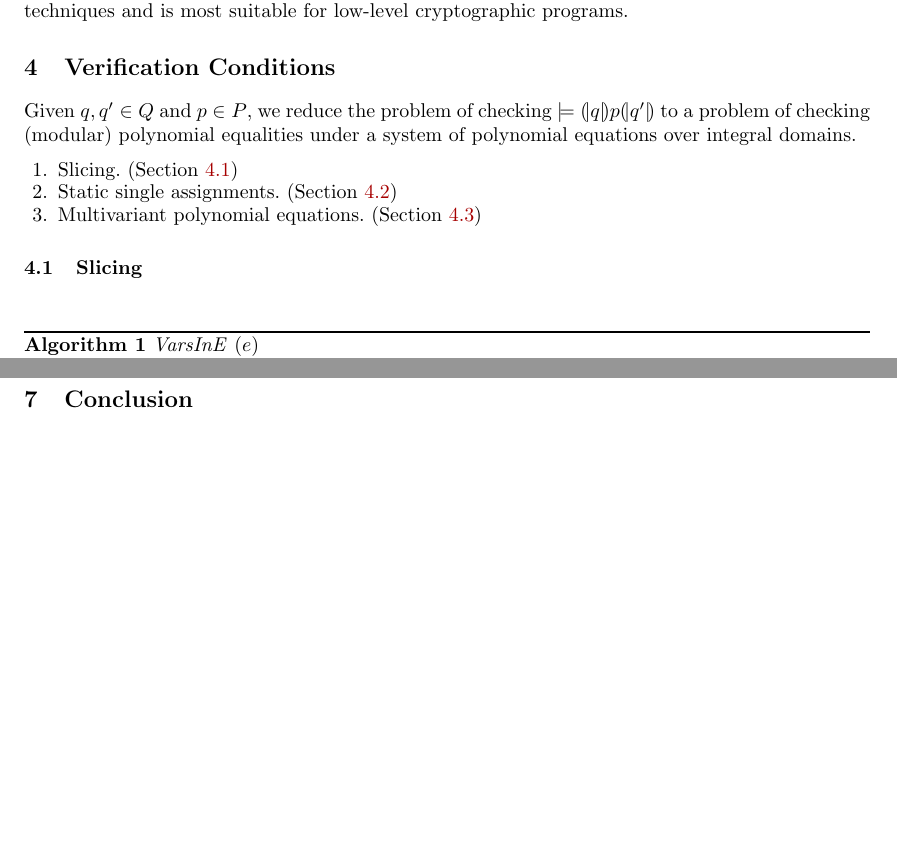
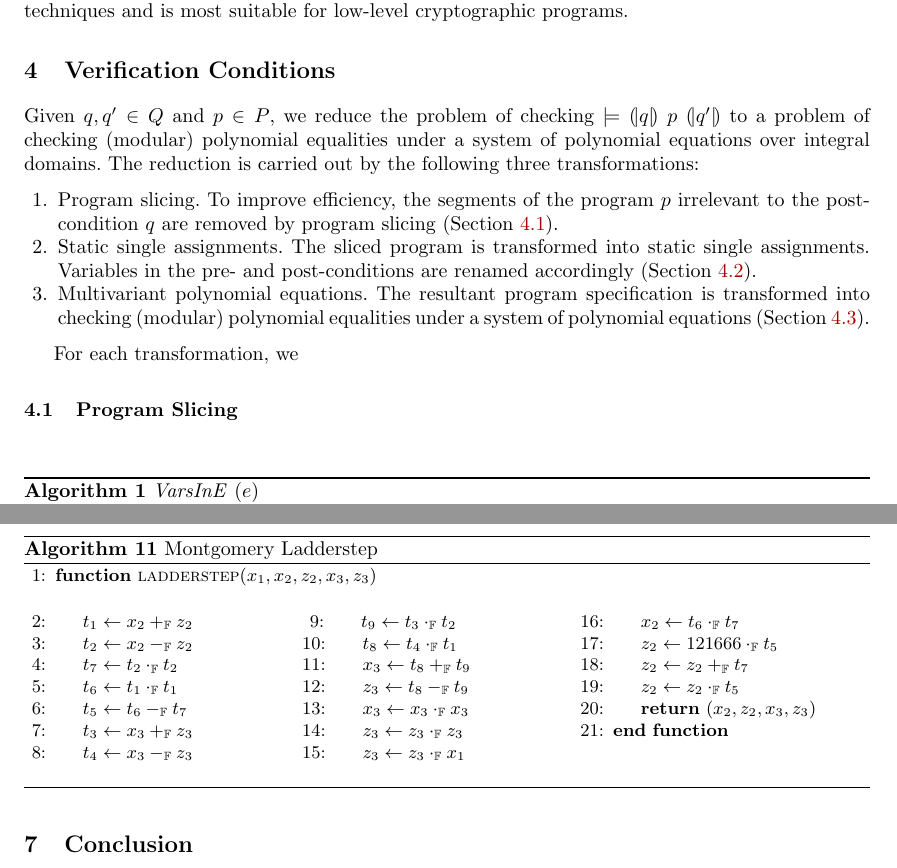
Before and after one commit to fmlab-iis/certified_qhasm_vcg, a LaTeX paper (paper/certified_vcg.tex, which reads paper/dsl.tex, paper/ladder-step.tex, paper/macros.tex): two parts of pages 3 and 6 of 6 before the commit and two parts of pages 3 and 7 of 7 after it, joined at a grey line, cut so that both start at the same text, the shorter picture padded with empty space. Compiled offline with pdfLaTeX.

Commit message:
add montgomery ladder

```diff
--- a/paper/certified_vcg.tex
+++ b/paper/certified_vcg.tex
@@ -86,7 +86,7 @@ PO Box 9010, 6500GL Nijmegen, The Netherlands\\
 \label{section:translation}
 \input{translation}
 
-\subsection{Slicing}
+\subsection{Program Slicing}
 \label{subsection:translation:slicing}
 \input{slicing}
 
--- a/paper/dsl.tex
+++ b/paper/dsl.tex
@@ -52,3 +51,5 @@ provided it starts from any $q$-state.
+provided it starts from any $q$-state. In $\hoaretriple{q}{p}{q'}$,
+$q$ and $q'$ are the pre- and post-conditions of $p$ respectively.
 
 \begin{eqnarray*}
   Q & ::= & \top
--- a/paper/ladder-step.tex
+++ b/paper/ladder-step.tex
@@ -1,2 +1,33 @@
+
+\begin{algorithm}[h]
+\label{evaluation:ladder-step:montgomery}
+\begin{algorithmic}[1]
+\Function{ladderstep}{$x_1, x_2, z_2, x_3, z_3$}
+\begin{multicols}{3}
+\State $t_1 \leftarrow x_2 +_\bbfF z_2$
+\State $t_2 \leftarrow x_2 -_\bbfF z_2$
+\State $t_7 \leftarrow t_2 \cdot_\bbfF t_2$
+\State $t_6 \leftarrow t_1 \cdot_\bbfF t_1$
+\State $t_5 \leftarrow t_6 -_\bbfF t_7$
+\State $t_3 \leftarrow x_3 +_\bbfF z_3$
+\State $t_4 \leftarrow x_3 -_\bbfF z_3$\rule{0ex}{0ex}
+\State $t_9 \leftarrow t_3 \cdot_\bbfF t_2$
+\State $t_8 \leftarrow t_4 \cdot_\bbfF t_1$
+\State $x_3 \leftarrow t_8 +_\bbfF t_9$
+\State $z_3 \leftarrow t_8 -_\bbfF t_9$
+\State $x_3 \leftarrow x_3 \cdot_\bbfF x_3$
+\State $z_3 \leftarrow z_3 \cdot_\bbfF z_3$
+\State $z_3 \leftarrow z_3 \cdot_\bbfF x_1$\rule{0ex}{0ex}
+\State $x_2 \leftarrow t_6 \cdot_\bbfF t_7$
+\State $z_2 \leftarrow  121666 \cdot_\bbfF t_5$
+\State $z_2 \leftarrow z_2 +_\bbfF t_7$
+\State $z_2 \leftarrow z_2 \cdot_\bbfF t_5$
+\State \Return $(x_2, z_2, x_3, z_3)$
+\EndFunction
+\end{multicols}
+\end{algorithmic}
+\caption{Montgomery Ladderstep}
+\end{algorithm}
+
 
 \todo{mention the coefficient $4$ in the ratio}
--- a/paper/macros.tex
+++ b/paper/macros.tex
@@ -14,6 +14,7 @@
 \newcommand{\coq}{\textsc{Coq}\xspace}
 \newcommand{\vx}{\vec{x}}
 \newcommand{\myprime}{\varrho}
+\newcommand{\hoaretriple}[3]{\cond{#1}~{#2}~\cond{#3}}
 
 \algnewcommand\algorithmicmatch{\textbf{match}}
 \algnewcommand\algorithmicwith{\textbf{with}}
--- a/paper/translation.tex
+++ b/paper/translation.tex
@@ -1,13 +1,21 @@
 
 Given $q, q' \in Q$ and $p \in P$, we reduce the problem of checking
-$\models \cond{q} p \cond{q'}$ to a problem of checking (modular)
+$\models \hoaretriple{q}{p}{q'}$ to a problem of checking (modular)
 polynomial equalities under a system of polynomial equations over
-integral domains.
+integral domains. The reduction is carried out by the following three
+transformations:
+\begin{enumerate}
+\item Program slicing. To improve efficiency, the segments of the program $p$
+  irrelevant to the post-condition $q$ are removed by program slicing
+  (Section~\ref{subsection:translation:slicing}).
+\item Static single assignments. The sliced program is transformed
+  into static single assignments. Variables in the pre- and
+  post-conditions are renamed accordingly
+  (Section~\ref{subsection:translation:static-single-assignment}).
+\item Multivariant polynomial equations. The resultant program
+  specification is transformed into checking (modular)
+  polynomial equalities under a system of polynomial equations
+  (Section~\ref{subsection:translation:multivariant-polynomial-equations}).
+\end{enumerate}
 
-\begin{enumerate}
-\item Slicing. (Section~\ref{subsection:translation:slicing})
-\item Static single
-  assignments. (Section~\ref{subsection:translation:static-single-assignment})
-\item Multivariant polynomial
-  equations. (Section~\ref{subsection:translation:multivariant-polynomial-equations})
-\end{enumerate}
+For each transformation, we
```
Also changed, not shown: paper/dsl.tex (3 more changed lines).
